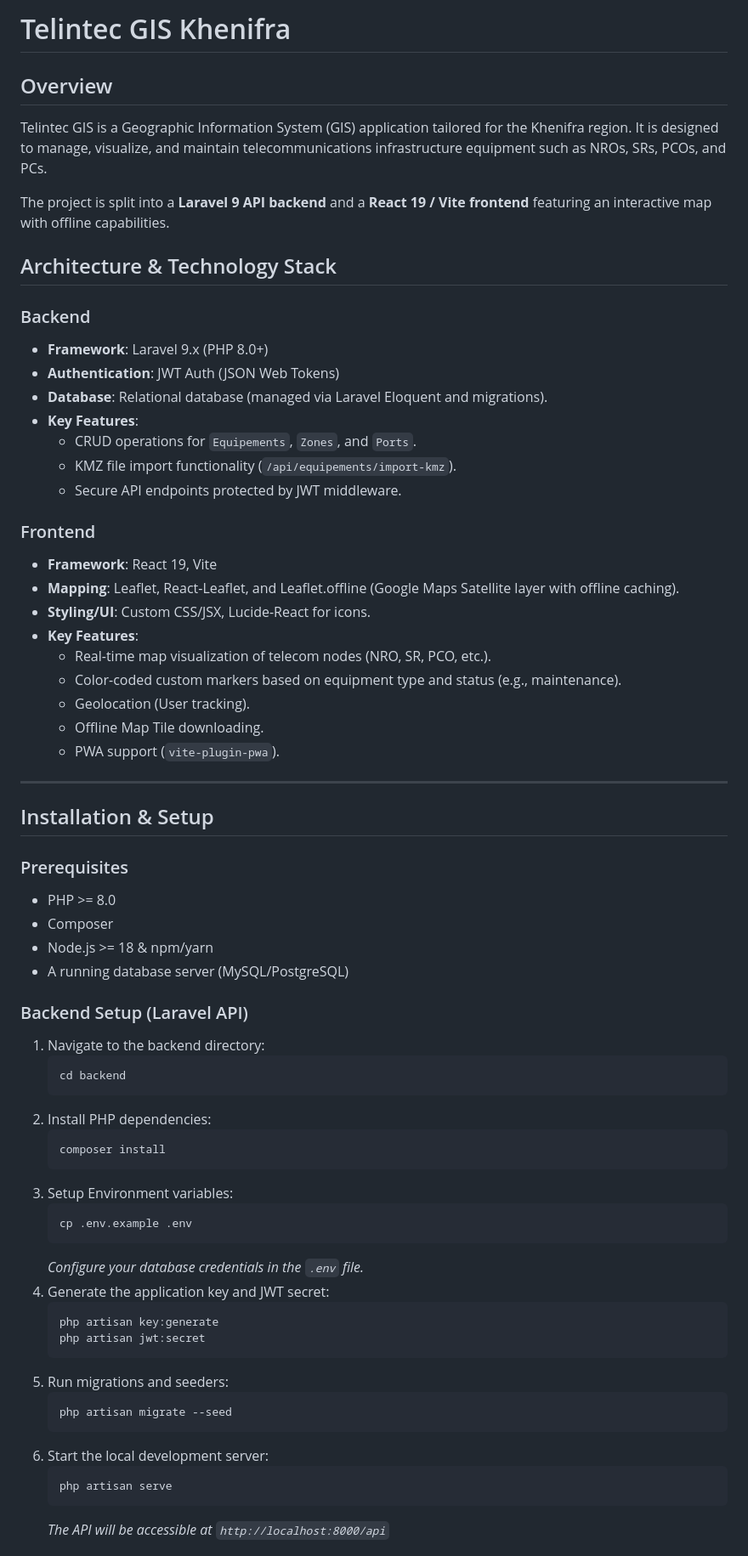
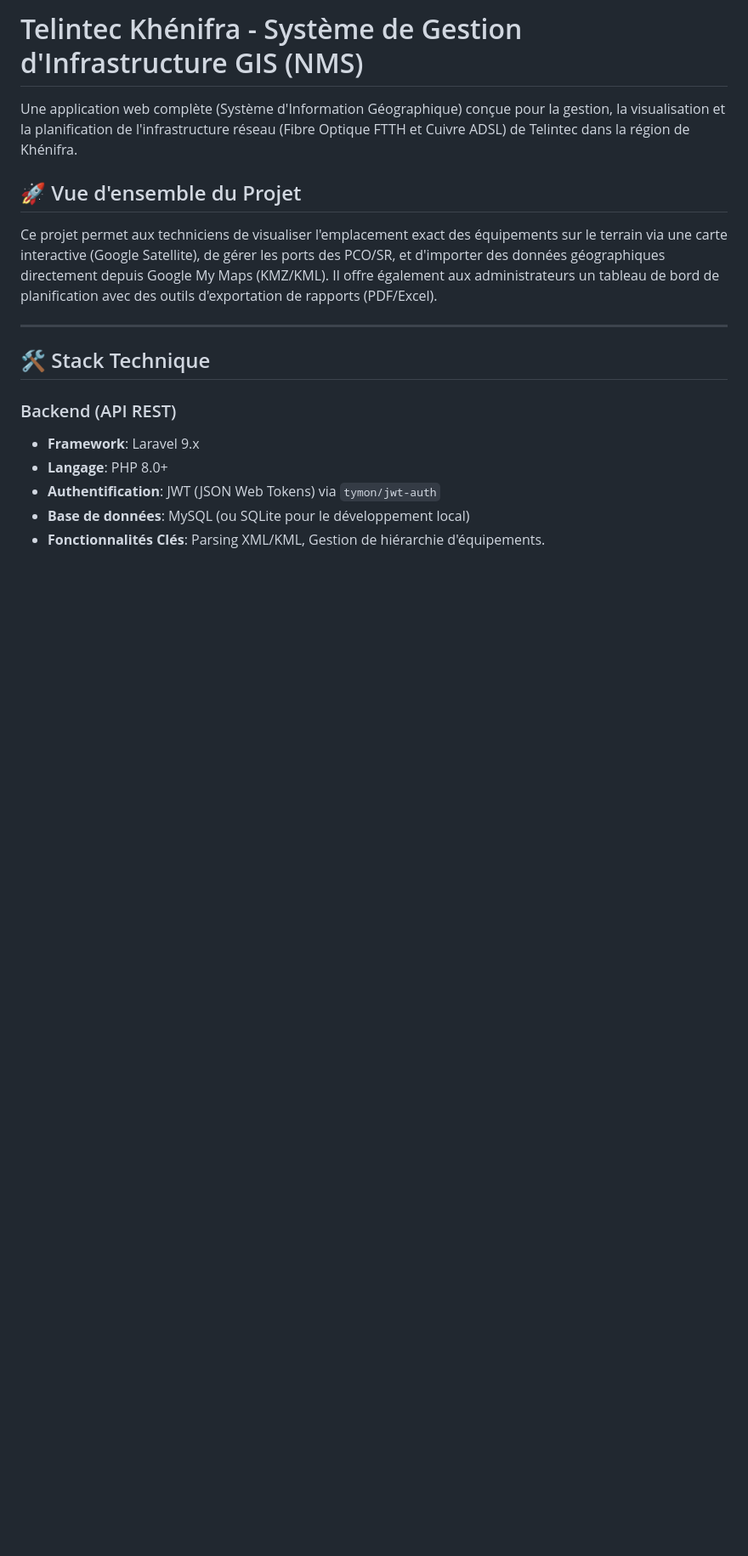
Before and after one commit to azelmad2004/telintec_gis, a Markdown page: README.md, the part around one of its changes. Shown at 85% size. GitHub-like rendering; blank space fills up the shorter version.

````diff
--- a/README.md
+++ b/README.md
@@ -1,68 +1,19 @@
-# Telintec GIS Khenifra
+# Telintec Khénifra - Système de Gestion d'Infrastructure GIS (NMS)
 
-## Overview
-Telintec GIS is a Geographic Information System (GIS) application tailored for the Khenifra region. It is designed to manage, visualize, and maintain telecommunications infrastructure equipment such as NROs, SRs, PCOs, and PCs.
+Une application web complète (Système d'Information Géographique) conçue pour la gestion, la visualisation et la planification de l'infrastructure réseau (Fibre Optique FTTH et Cuivre ADSL) de Telintec dans la région de Khénifra.
 
-The project is split into a **Laravel 9 API backend** and a **React 19 / Vite frontend** featuring an interactive map with offline capabilities.
+## 🚀 Vue d'ensemble du Projet
 
-## Architecture & Technology Stack
-
-### Backend
-- **Framework**: Laravel 9.x (PHP 8.0+)
-- **Authentication**: JWT Auth (JSON Web Tokens)
-- **Database**: Relational database (managed via Laravel Eloquent and migrations).
-- **Key Features**:
-  - CRUD operations for `Equipements`, `Zones`, and `Ports`.
-  - KMZ file import functionality (`/api/equipements/import-kmz`).
-  - Secure API endpoints protected by JWT middleware.
-
-### Frontend
-- **Framework**: React 19, Vite
-- **Mapping**: Leaflet, React-Leaflet, and Leaflet.offline (Google Maps Satellite layer with offline caching).
-- **Styling/UI**: Custom CSS/JSX, Lucide-React for icons.
-- **Key Features**:
-  - Real-time map visualization of telecom nodes (NRO, SR, PCO, etc.).
-  - Color-coded custom markers based on equipment type and status (e.g., maintenance).
-  - Geolocation (User tracking).
-  - Offline Map Tile downloading.
-  - PWA support (`vite-plugin-pwa`).
+Ce projet permet aux techniciens de visualiser l'emplacement exact des équipements sur le terrain via une carte interactive (Google Satellite), de gérer les ports des PCO/SR, et d'importer des données géographiques directement depuis Google My Maps (KMZ/KML). Il offre également aux administrateurs un tableau de bord de planification avec des outils d'exportation de rapports (PDF/Excel).
 
 ---
 
-## Installation & Setup
+## 🛠️ Stack Technique
 
-### Prerequisites
-- PHP >= 8.0
-- Composer
-- Node.js >= 18 & npm/yarn
-- A running database server (MySQL/PostgreSQL)
+### Backend (API REST)
+- **Framework**: Laravel 9.x
+- **Langage**: PHP 8.0+
+- **Authentification**: JWT (JSON Web Tokens) via `tymon/jwt-auth`
+- **Base de données**: MySQL (ou SQLite pour le développement local)
+- **Fonctionnalités Clés**: Parsing XML/KML, Gestion de hiérarchie d'équipements.
 
-### Backend Setup (Laravel API)
-1. Navigate to the backend directory:
-   ```bash
-   cd backend
-   ```
-2. Install PHP dependencies:
-   ```bash
-   composer install
-   ```
-3. Setup Environment variables:
-   ```bash
-   cp .env.example .env
-   ```
-   *Configure your database credentials in the `.env` file.*
-4. Generate the application key and JWT secret:
-   ```bash
-   php artisan key:generate
-   php artisan jwt:secret
-   ```
-5. Run migrations and seeders:
-   ```bash
-   php artisan migrate --seed
-   ```
-6. Start the local development server:
-   ```bash
-   php artisan serve
-   ```
-   *The API will be accessible at `http://localhost:8000/api`*
-
````
Also changed, not shown: other parts of README.md (+96 -34 lines).
